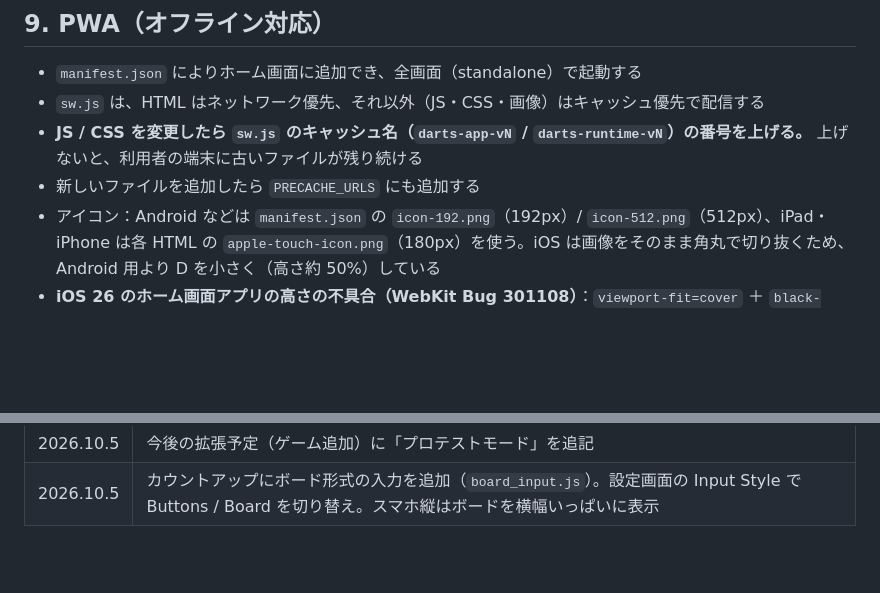
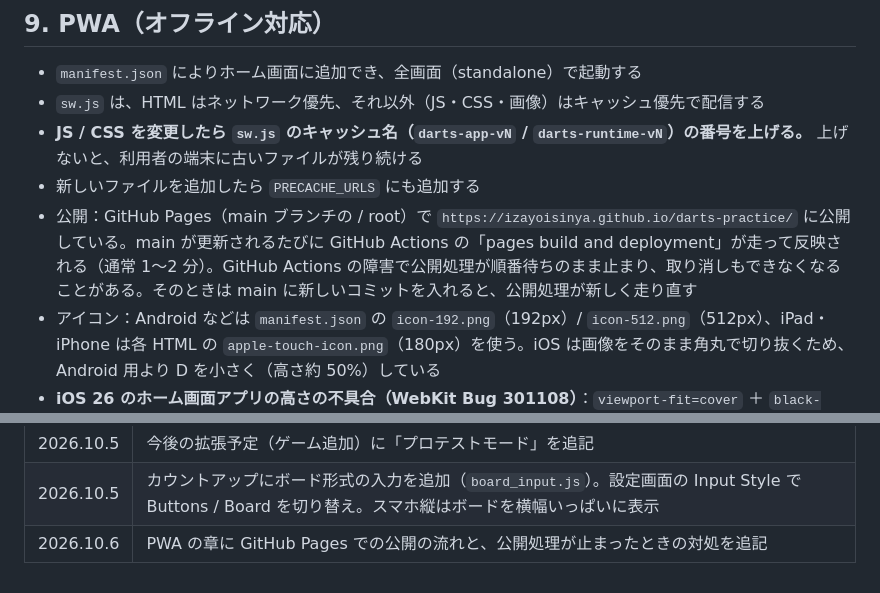
Before and after one commit to izayoisinya/darts-practice, a Markdown page: docs/design.md, 2 parts joined by grey strips. Rendered like a GitHub page; blank space fills up the shorter version.

Commit message:
設計書に GitHub Pages の公開の流れと、公開処理が止まったときの対処を追記
Co-Authored-By: Claude Opus 5.5 <noreply@anthropic.com>
Claude-Session: https://claude.ai/code/session_01T46tqjmmnQtBio5EEUgC8y

```diff
--- a/docs/design.md
+++ b/docs/design.md
@@ -648,6 +648,7 @@ graph LR
 - `sw.js` は、HTML はネットワーク優先、それ以外（JS・CSS・画像）はキャッシュ優先で配信する
 - **JS / CSS を変更したら `sw.js` のキャッシュ名（`darts-app-vN` / `darts-runtime-vN`）の番号を上げる。** 上げないと、利用者の端末に古いファイルが残り続ける
 - 新しいファイルを追加したら `PRECACHE_URLS` にも追加する
+- 公開：GitHub Pages（main ブランチの / root）で `https://izayoisinya.github.io/darts-practice/` に公開している。main が更新されるたびに GitHub Actions の「pages build and deployment」が走って反映される（通常 1〜2 分）。GitHub Actions の障害で公開処理が順番待ちのまま止まり、取り消しもできなくなることがある。そのときは main に新しいコミットを入れると、公開処理が新しく走り直す
 - アイコン：Android などは `manifest.json` の `icon-192.png`（192px）/ `icon-512.png`（512px）、iPad・iPhone は各 HTML の `apple-touch-icon.png`（180px）を使う。iOS は画像をそのまま角丸で切り抜くため、Android 用より D を小さく（高さ約 50%）している
 - **iOS 26 のホーム画面アプリの高さの不具合（WebKit Bug 301108）**：`viewport-fit=cover` ＋ `black-translucent` で起動すると、`height: 100%` / `100dvh` / `100svh` / `innerHeight` が上の安全領域の分（iPad で約 32px）だけ短くなり、画面の下に隙間ができる。画面に固定（`position: fixed`）した要素の下端もその分上にずれる。対策として、`@media (display-mode: standalone)` かつ iOS（`@supports (-webkit-touch-callout: none)`。iOS の Safari だけが対応）のときだけ以下を指定している。Android のホーム画面アプリでは起動直後の `100lvh` が実際の画面より高くなり、画面を回転するまで下が見切れるため、Android には適用しない
   - `html { height: 100lvh }`（`base.css`。`100lvh` だけが正しい高さを返す）
@@ -742,3 +743,4 @@ graph LR
 | 2026.10.3 | Android のホーム画面アプリで、起動直後に全画面の下が見切れる（回転すると直る）不具合を修正。iOS 26 向けの高さ対策（`100lvh` など）を iOS だけに適用するようにした |
 | 2026.10.5 | 今後の拡張予定（ゲーム追加）に「プロテストモード」を追記 |
 | 2026.10.5 | カウントアップにボード形式の入力を追加（`board_input.js`）。設定画面の Input Style で Buttons / Board を切り替え。スマホ縦はボードを横幅いっぱいに表示 |
+| 2026.10.6 | PWA の章に GitHub Pages での公開の流れと、公開処理が止まったときの対処を追記 |
```
